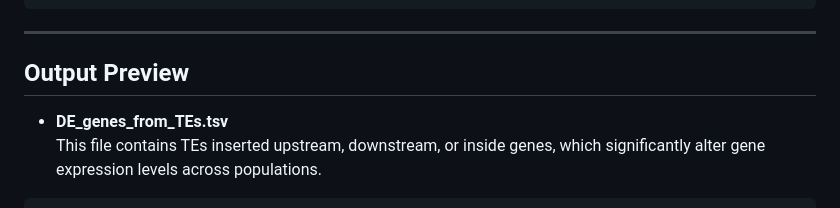
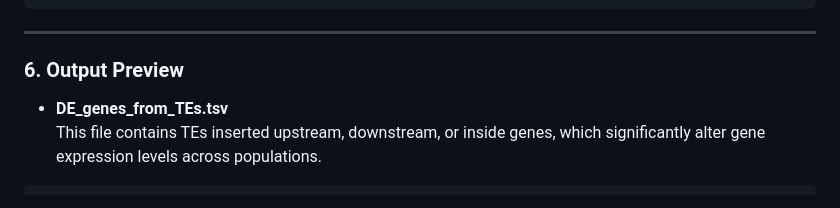
Before and after one commit to CSU-KangHu/HiTE, a Markdown page: panHiTE_tutorial.md, the part around one of its changes. Rendered like a GitHub page.

Commit message:
update panHiTE README

````diff
--- a/panHiTE_tutorial.md
+++ b/panHiTE_tutorial.md
@@ -299,7 +297,7 @@ General options:
 ```
 ---
 
-## <a name="output_preview"></a>Output Preview
+### <a name="output_preview"></a>6. Output Preview
 
 - **DE_genes_from_TEs.tsv**
 This file contains TEs inserted upstream, downstream, or inside genes, which significantly alter gene expression levels across populations.
````
Also changed, not shown: other parts of panHiTE_tutorial.md (+1 -3 lines).
